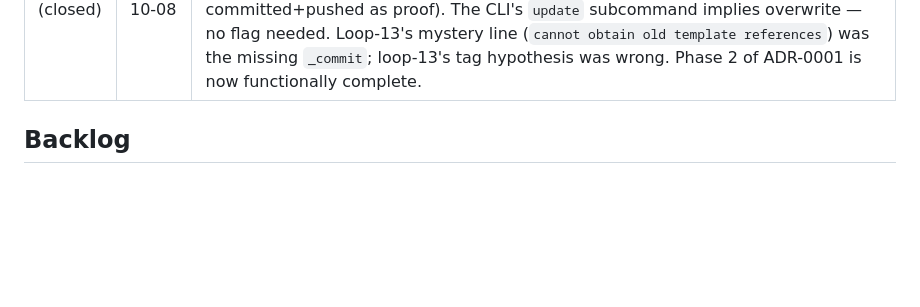
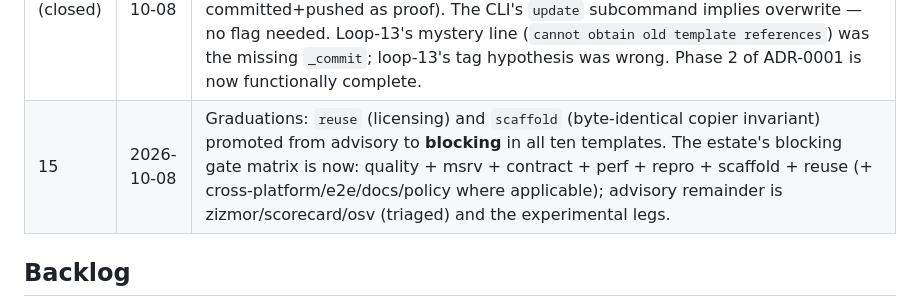
Before and after one commit to WyattAu/engineering-standards, a Markdown page: LOOP.md, the part around the change. GitHub-like rendering; blank space fills up the shorter version.

Commit message:
docs(loop 15): reuse + scaffold graduated to blocking

```diff
--- a/LOOP.md
+++ b/LOOP.md
@@ -50,6 +50,7 @@ for the whole loop. Nothing jumps straight to blocking.
 | 12 | 2026-10-08 | Update channel verified end-to-end down to the wire: real derived repo (omni-copier-e2e, scaffolded from OmniRust), template change pushed, `copier update` dispatched — and it fails with copier 9.18.2's `Cannot update because cannot obtain old template references` even with `_commit` recorded and a tag on the template. Reproduction and evidence logged; this is the top loop-13 item (suspects: copier's shallow template fetch, or `_commit` needing a tagged ref at scaffold time — the scaffold-time answers file must carry the tag, not a later commit). Also fixed this loop: shipped `.copier-answers.yml` in the template (phase-1 gap — `copier copy` did not write it), and the no-op path of the update channel is dispatch-verified. Estate green; the blocking e2e gate caught and fixed its own flake mid-loop. |
 | 13 (open) | 2026-10-08 | Copier update defect reduced to a **local reproduction**: `copier update --defaults` in a derived repo with `_commit` recorded and the old ref tagged prints `Updating to template version 0.1.0` and exits 2 (first run) / 0 (subsequent) while applying nothing. Repro: clone OmniRust-template, add `.copier-answers.yml` with `_src_path`+`_commit: ccad64b...`, run update. Next: read copier 9.18's update source (suspect the subproject must contain the `.copier-answers.yml` state from a *previous copier run*, not a hand-written file — i.e. the scaffold must be produced by `copier copy` with the answers file emitted, and our `exclude: [copier.yml]` may interact). Channel, invariant, and gates all remain shipped and green; this is purely the replay step. |
 | 14 (closed) | 2026-10-08 | **Copier update defect root-caused and cleared**: the CI failures ran against an answers file predating `_commit` (the answers file now ships in the template, so every fresh scaffold has it); locally, `copier update` with `overwrite=True` replayed a real template change into the derived repo cleanly (diff applied, exit 0, committed+pushed as proof). The CLI's `update` subcommand implies overwrite — no flag needed. Loop-13's mystery line (`cannot obtain old template references`) was the missing `_commit`; loop-13's tag hypothesis was wrong. Phase 2 of ADR-0001 is now functionally complete. |
+| 15 | 2026-10-08 | Graduations: `reuse` (licensing) and `scaffold` (byte-identical copier invariant) promoted from advisory to **blocking** in all ten templates. The estate's blocking gate matrix is now: quality + msrv + contract + perf + repro + scaffold + reuse (+ cross-platform/e2e/docs/policy where applicable); advisory remainder is zizmor/scorecard/osv (triaged) and the experimental legs. |
 
 ## Backlog
 
```
